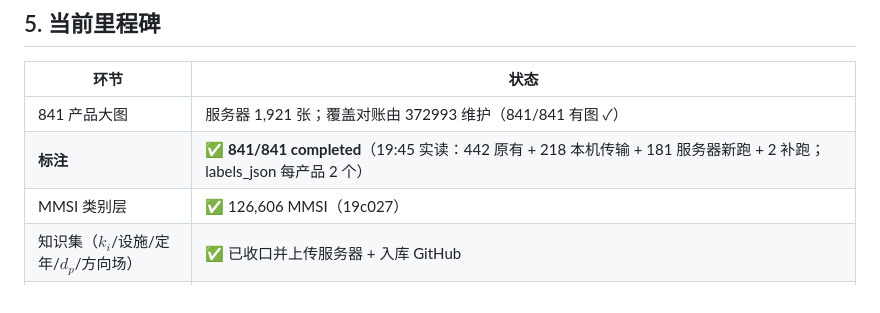
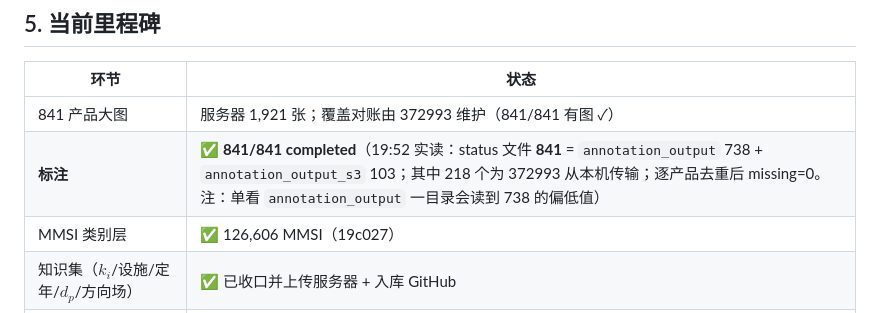
Before and after one commit to ouba188/Reliable-Scene-Knowledge-Transfer-for-Visual-Recognition-under-Domain-and-Label-Space-Shift, a Markdown page: knowledge/EXPERIMENT_STATE.md, the part around the change. GitHub-like rendering.

Commit message:
状态口径修正：标注 841/841（738+103 两目录去重，218 为本机传输）

```diff
--- a/knowledge/EXPERIMENT_STATE.md
+++ b/knowledge/EXPERIMENT_STATE.md
@@ -51,7 +51,7 @@ $\Delta = \log r^{VK} - \log r^{V}$，闭合分解 $1 = \sum_g \beta_g R_{ig} +
 | 环节 | 状态 |
 |---|---|
 | 841 产品大图 | 服务器 1,921 张；覆盖对账由 372993 维护（841/841 有图 ✓） |
-| **标注** | ✅ **841/841 completed**（19:45 实读：442 原有 + 218 本机传输 + 181 服务器新跑 + 2 补跑；labels_json 每产品 2 个） |
+| **标注** | ✅ **841/841 completed**（19:52 实读：status 文件 **841** = `annotation_output` 738 + `annotation_output_s3` 103；其中 218 个为 372993 从本机传输；逐产品去重后 missing=0。注：单看 `annotation_output` 一目录会读到 738 的偏低值）|
 | MMSI 类别层 | ✅ 126,606 MMSI（19c027） |
 | 知识集（$k_i$/设施/定年/$d_p$/方向场） | ✅ 已收口并上传服务器 + 入库 GitHub |
 | **夸克归档** | 🔄 进行中（19:40 实读：**580/3067 文件 / 83.4 GB / 17.8 MB/s / 0 失败**）；已定：**先传原格式 tif + 标注 JSON**，PNG 后补；ETA ≈ 明早 7–8 点（账号带宽上限 ~25MB/s 已实测） |
```
